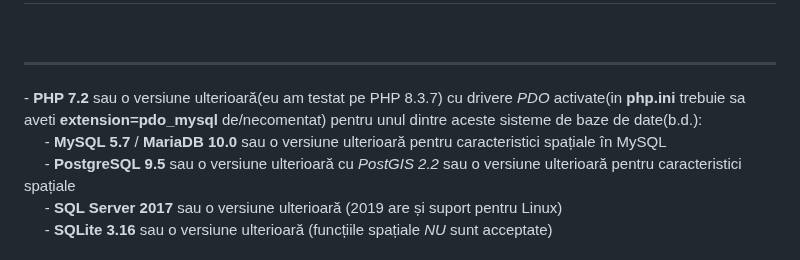
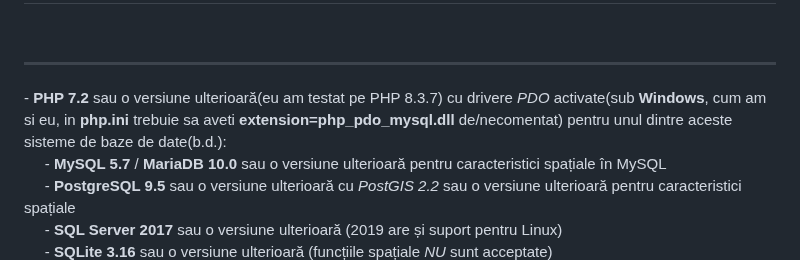
Before and after one commit to stefanache/MFP-ANAF-RO, a Markdown page: php_scripts/CRUD_API/ReadMe.md, the part around the change. GitHub-like rendering; folded sections open.

```diff
--- a/php_scripts/CRUD_API/ReadMe.md
+++ b/php_scripts/CRUD_API/ReadMe.md
@@ -19,7 +19,7 @@ asa ca in acest [**workshop**](https://github.com/stefanache/MFP-ANAF-RO/tree/ma
   <i>NotaBene</i>(NB): Acest proiect-php este implementarea de referinta a unui alt proiect github-php, si anume,  <a href="https://treeql.org/"><b>TreeQL</b></a>
   <details><summary><h2>Cerinte</h2></summary>
   <br/><hr/>
-     - <b>PHP 7.2</b> sau o versiune ulterioară(eu am testat pe PHP 8.3.7) cu drivere <i>PDO</i> activate(in <b>php.ini</b> trebuie sa aveti <b>extension=pdo_mysql</b>  de/necomentat) pentru unul dintre aceste sisteme de baze de date(b.d.):<br/>
+     - <b>PHP 7.2</b> sau o versiune ulterioară(eu am testat pe PHP 8.3.7) cu drivere <i>PDO</i> activate(sub <b>Windows</b>, cum am si eu, in <b>php.ini</b> trebuie sa aveti <b>extension=php_pdo_mysql.dll</b>  de/necomentat) pentru unul dintre aceste sisteme de baze de date(b.d.):<br/>
      &nbsp;&nbsp;&nbsp;&nbsp;&nbsp;- <b>MySQL 5.7</b> / <b>MariaDB 10.0</b> sau o versiune ulterioară pentru caracteristici spațiale în MySQL<br/>
      &nbsp;&nbsp;&nbsp;&nbsp;&nbsp;- <b>PostgreSQL 9.5</b> sau o versiune ulterioară cu <i>PostGIS 2.2</i> sau o versiune ulterioară pentru caracteristici spațiale<br/>
      &nbsp;&nbsp;&nbsp;&nbsp;&nbsp;- <b>SQL Server 2017</b> sau o versiune ulterioară (2019 are și suport pentru Linux)<br/>
```
